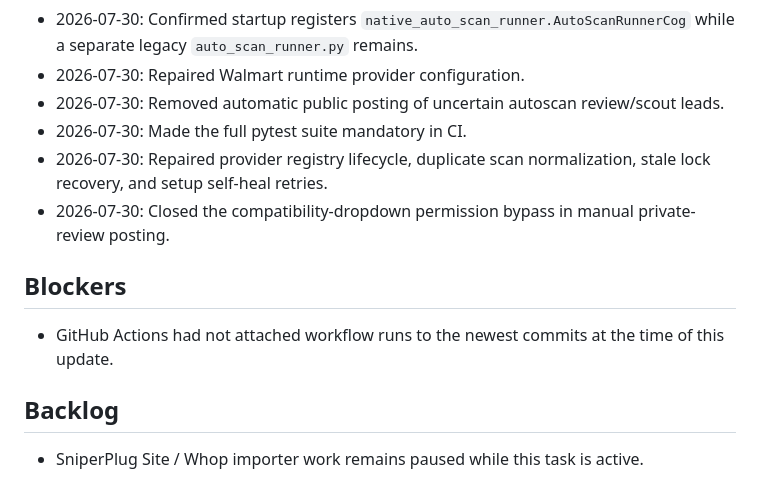
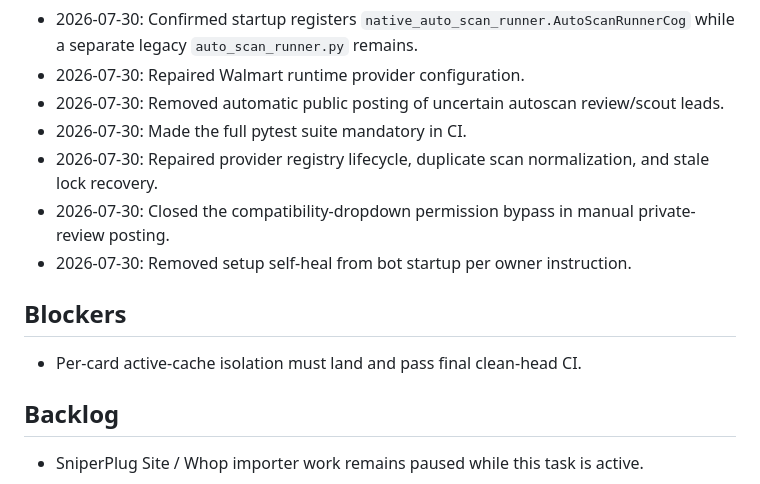
Before and after one commit to UglyGameFace/SniperPlug, a Markdown page: ACTIVE_TASK.md, the part around one of its changes. GitHub-like rendering.

```diff
--- a/ACTIVE_TASK.md
+++ b/ACTIVE_TASK.md
@@ -64,11 +71,12 @@ Do not start unrelated SniperPlug Site, Whop importer, Dank Shield, or cosmetic
 - 2026-07-30: Repaired Walmart runtime provider configuration.
 - 2026-07-30: Removed automatic public posting of uncertain autoscan review/scout leads.
 - 2026-07-30: Made the full pytest suite mandatory in CI.
-- 2026-07-30: Repaired provider registry lifecycle, duplicate scan normalization, stale lock recovery, and setup self-heal retries.
+- 2026-07-30: Repaired provider registry lifecycle, duplicate scan normalization, and stale lock recovery.
 - 2026-07-30: Closed the compatibility-dropdown permission bypass in manual private-review posting.
+- 2026-07-30: Removed setup self-heal from bot startup per owner instruction.
 
 ## Blockers
-- GitHub Actions had not attached workflow runs to the newest commits at the time of this update.
+- Per-card active-cache isolation must land and pass final clean-head CI.
 
 ## Backlog
 - SniperPlug Site / Whop importer work remains paused while this task is active.
```
Also changed, not shown: other parts of ACTIVE_TASK.md (+14 -7 lines).
